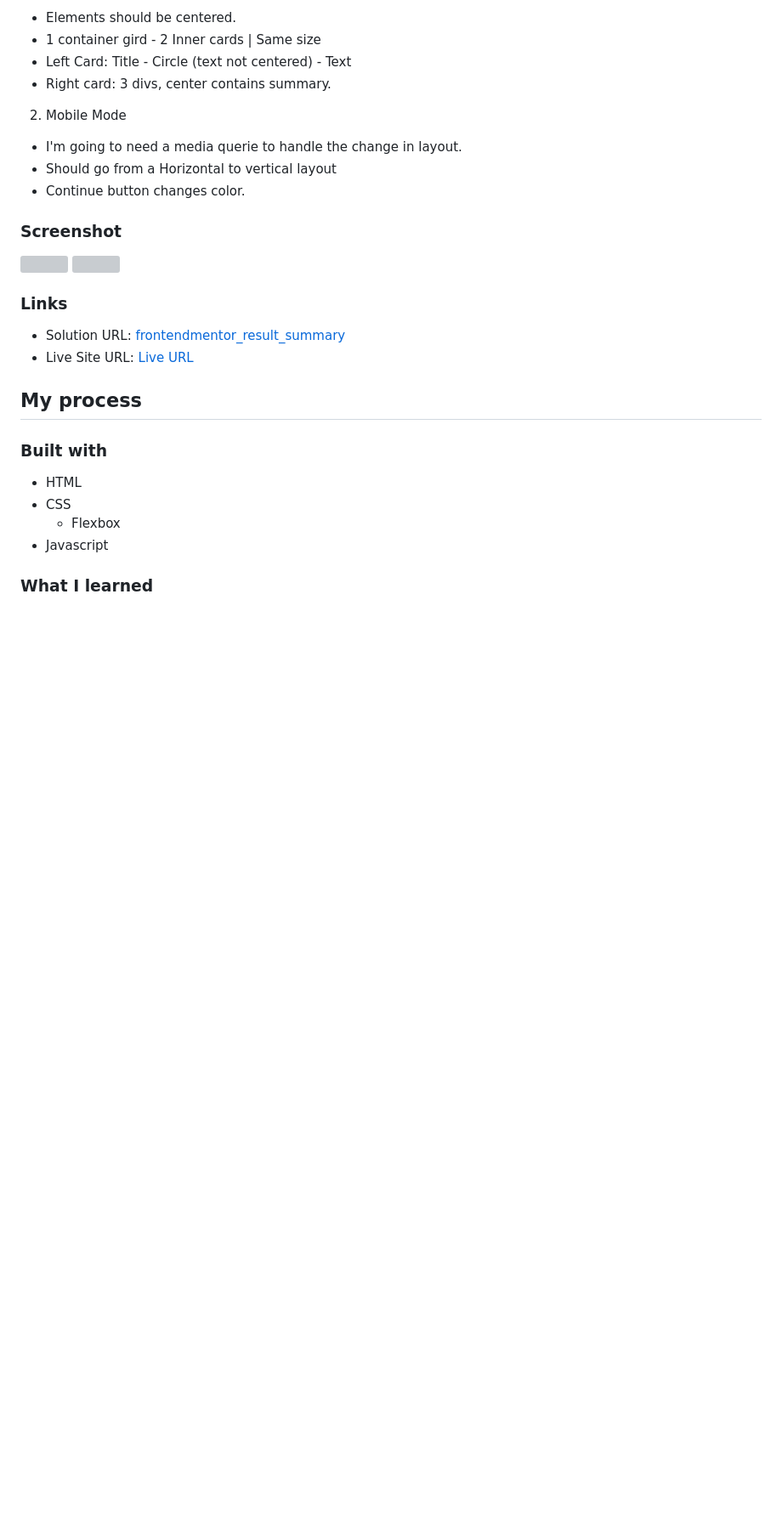
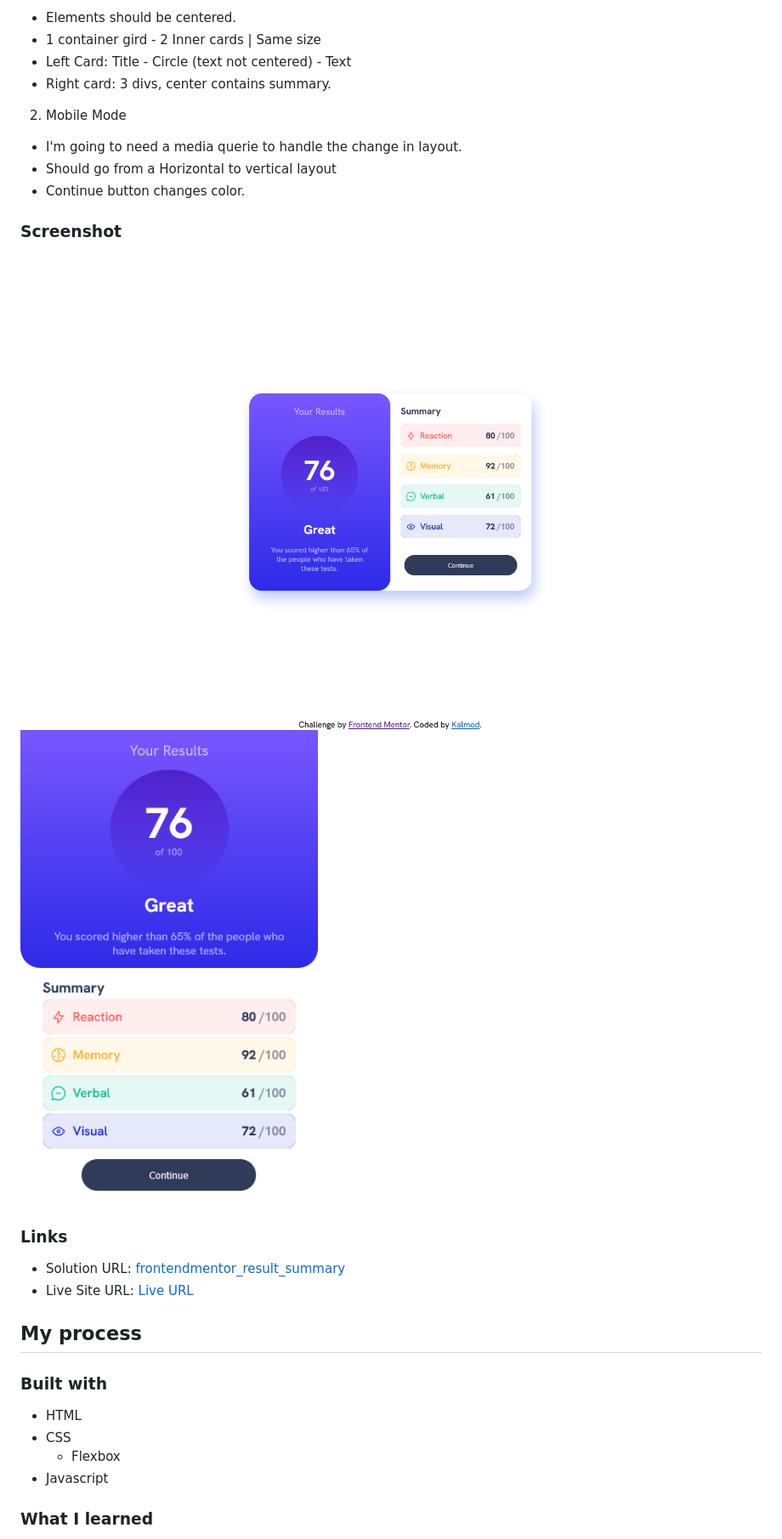
Before and after one commit to kalmod/frontendmentor_result_summary, a Markdown page: README.md, the part around the change. Shown: that part at 85% size. Rendered like a GitHub page; blank space fills up the shorter version; grey boxes are pictures that could not be loaded.

```diff
--- a/README.md
+++ b/README.md
@@ -39,8 +39,8 @@ Users should be able to:
 
 ### Screenshot
 
-![](./frontendmentor/results-summary-component-main/assets/images/Screenshot1.png)
-![](./frontendmentor/results-summary-component-main/assets/images/Screenshot2.png)
+![](./assets/images/Screenshot1.png)
+![](./assets/images/Screenshot2.png)
 
 
 ### Links
```
